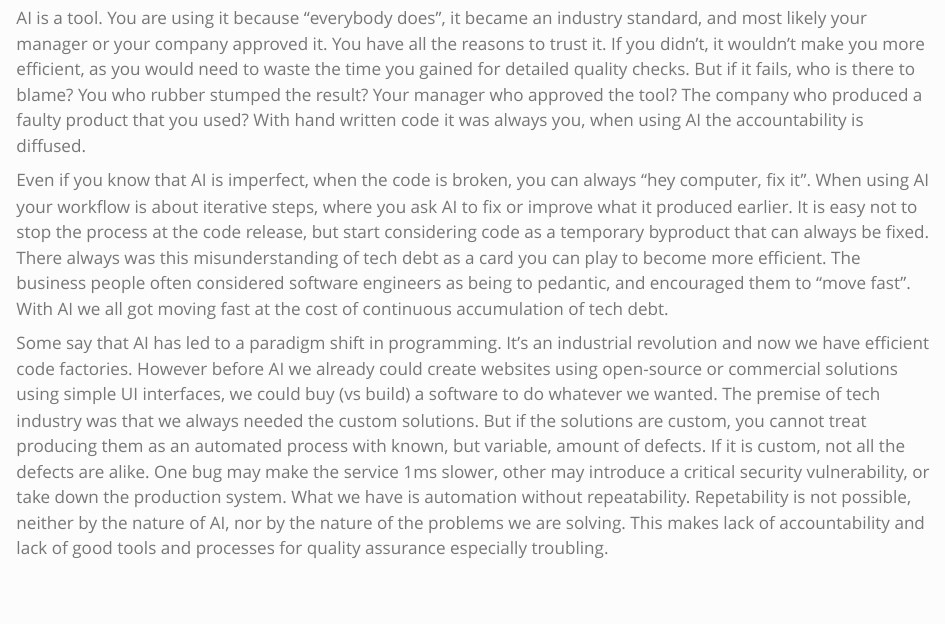
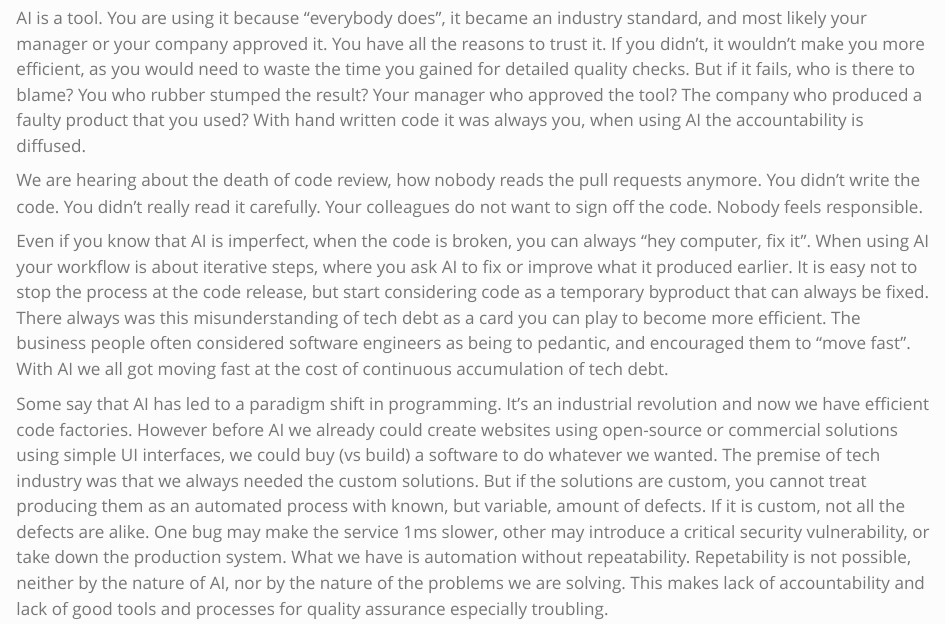
Before and after one commit to twolodzko/twolodzko.github.io, a Quarto document (posts/ai-accountability.qmd): the page in a window 1100 px wide, from 400 px down. Rendered offline with R 4.5, knitr and Pandoc in place of Quarto, with nearby package versions.

Commit message:
Add a pragraph

```diff
--- a/posts/ai-accountability.qmd
+++ b/posts/ai-accountability.qmd
@@ -26,6 +26,10 @@ quality checks. But if it fails, who is there to blame? You who rubber stumped t
 who approved the tool? The company who produced a faulty product that you used? With hand written
 code it was always you, when using AI the accountability is diffused.
 
+We are hearing about the death of code review, how nobody reads the pull requests anymore.
+You didn't write the code. You didn't really read it carefully. Your colleagues do not want
+to sign off the code. Nobody feels responsible.
+
 Even if you know that AI is imperfect, when the code is broken, you can always "hey computer, fix it".
 When using AI your workflow is about iterative steps, where you ask AI to fix or improve what
 it produced earlier. It is easy not to stop the process at the code release, but start considering
```
